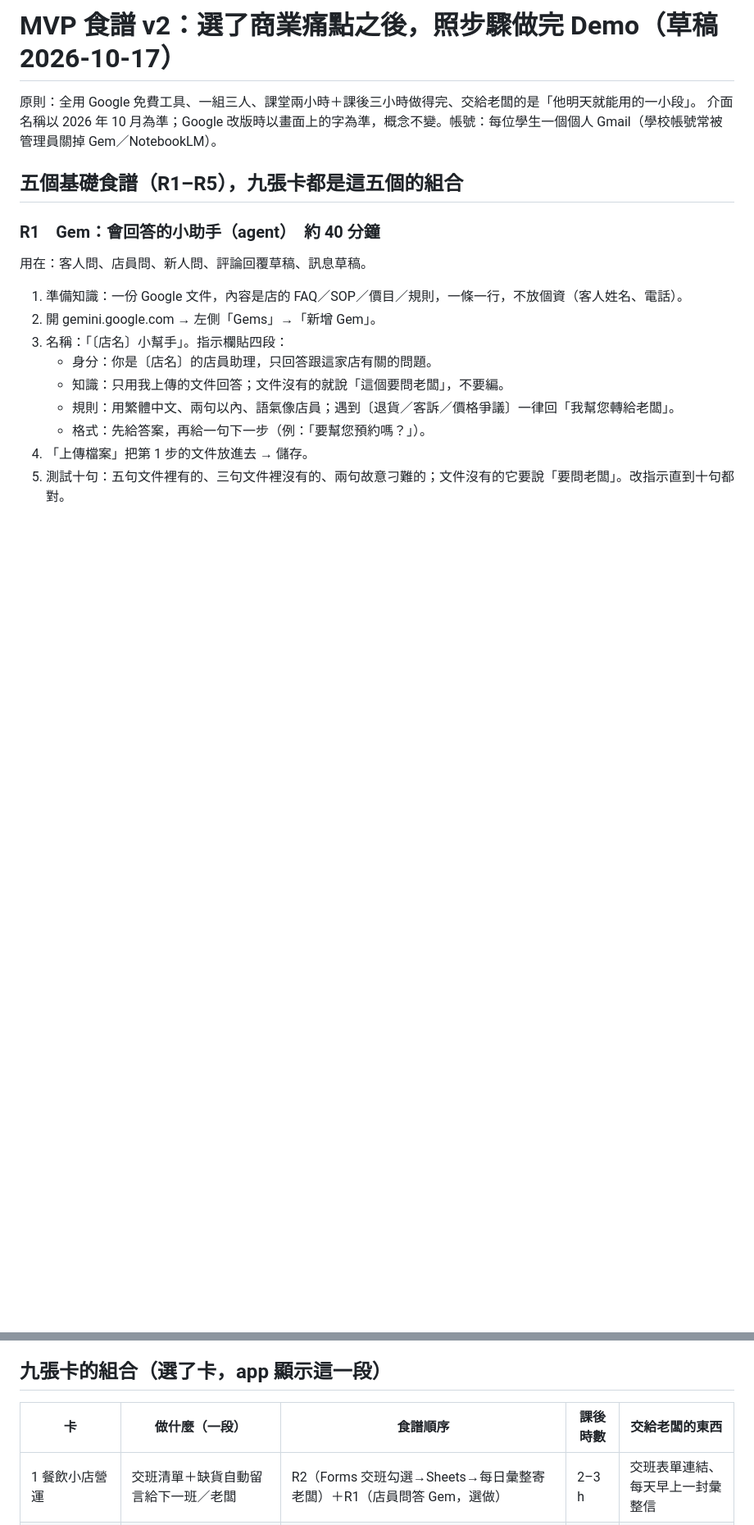
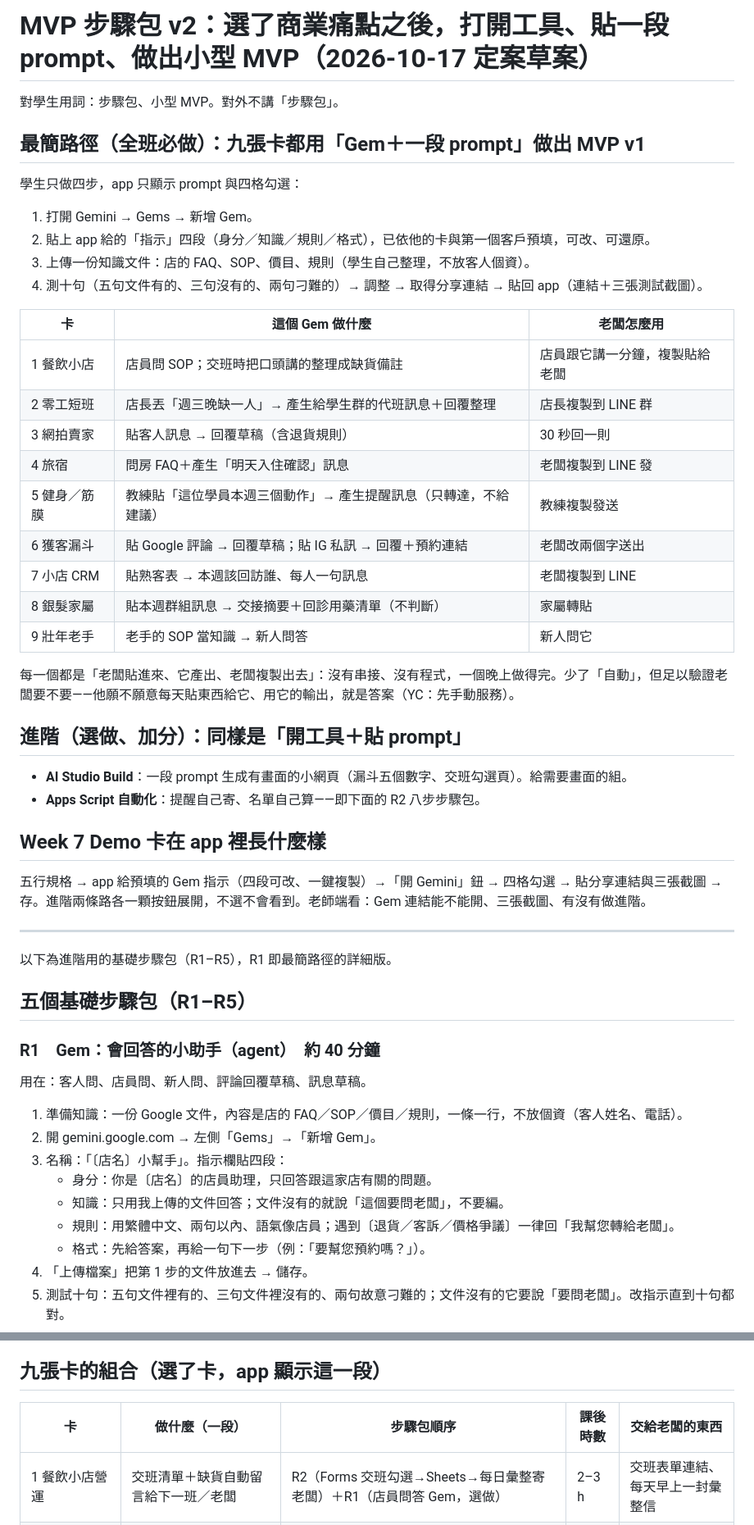
Before and after one commit to hpyuan1220/startup-journey-lab-app, a Markdown page: docs/MVP_RECIPES_V2.md, 2 parts joined by grey strips. Shown at 82% size. Drawn GitHub-style; blank space fills up the shorter version.

Commit message:
MVP 步驟包：最簡路徑定為全班必做（九張卡都用 Gem＋一段 prompt）；Apps Script／AI Studio 改進階選做；用詞改步驟包／小型 MVP
Co-Authored-By: Claude Fable 5.1 <noreply@anthropic.com>
Claude-Session: https://claude.ai/code/session_016PWJEVoPwomoo8RjVeDbyR

```diff
--- a/docs/MVP_RECIPES_V2.md
+++ b/docs/MVP_RECIPES_V2.md
@@ -1,9 +1,39 @@
-# MVP 食譜 v2：選了商業痛點之後，照步驟做完 Demo（草稿 2026-10-17）
+# MVP 步驟包 v2：選了商業痛點之後，打開工具、貼一段 prompt、做出小型 MVP（2026-10-17 定案草案）
 
-原則：全用 Google 免費工具、一組三人、課堂兩小時＋課後三小時做得完、交給老闆的是「他明天就能用的一小段」。
-介面名稱以 2026 年 10 月為準；Google 改版時以畫面上的字為準，概念不變。帳號：每位學生一個個人 Gmail（學校帳號常被管理員關掉 Gem／NotebookLM）。
+對學生用詞：步驟包、小型 MVP。對外不講「步驟包」。
 
-## 五個基礎食譜（R1–R5），九張卡都是這五個的組合
+## 最簡路徑（全班必做）：九張卡都用「Gem＋一段 prompt」做出 MVP v1
+學生只做四步，app 只顯示 prompt 與四格勾選：
+1. 打開 Gemini → Gems → 新增 Gem。
+2. 貼上 app 給的「指示」四段（身分／知識／規則／格式），已依他的卡與第一個客戶預填，可改、可還原。
+3. 上傳一份知識文件：店的 FAQ、SOP、價目、規則（學生自己整理，不放客人個資）。
+4. 測十句（五句文件有的、三句沒有的、兩句刁難的）→ 調整 → 取得分享連結 → 貼回 app（連結＋三張測試截圖）。
+
+| 卡 | 這個 Gem 做什麼 | 老闆怎麼用 |
+|---|---|---|
+| 1 餐飲小店 | 店員問 SOP；交班時把口頭講的整理成缺貨備註 | 店員跟它講一分鐘，複製貼給老闆 |
+| 2 零工短班 | 店長丟「週三晚缺一人」→ 產生給學生群的代班訊息＋回覆整理 | 店長複製到 LINE 群 |
+| 3 網拍賣家 | 貼客人訊息 → 回覆草稿（含退貨規則） | 30 秒回一則 |
+| 4 旅宿 | 問房 FAQ＋產生「明天入住確認」訊息 | 老闆複製到 LINE 發 |
+| 5 健身／筋膜 | 教練貼「這位學員本週三個動作」→ 產生提醒訊息（只轉達，不給建議） | 教練複製發送 |
+| 6 獲客漏斗 | 貼 Google 評論 → 回覆草稿；貼 IG 私訊 → 回覆＋預約連結 | 老闆改兩個字送出 |
+| 7 小店 CRM | 貼熟客表 → 本週該回訪誰、每人一句訊息 | 老闆複製到 LINE |
+| 8 銀髮家屬 | 貼本週群組訊息 → 交接摘要＋回診用藥清單（不判斷） | 家屬轉貼 |
+| 9 壯年老手 | 老手的 SOP 當知識 → 新人問答 | 新人問它 |
+
+每一個都是「老闆貼進來、它產出、老闆複製出去」：沒有串接、沒有程式，一個晚上做得完。少了「自動」，但足以驗證老闆要不要——他願不願意每天貼東西給它、用它的輸出，就是答案（YC：先手動服務）。
+
+## 進階（選做、加分）：同樣是「開工具＋貼 prompt」
+- **AI Studio Build**：一段 prompt 生成有畫面的小網頁（漏斗五個數字、交班勾選頁）。給需要畫面的組。
+- **Apps Script 自動化**：提醒自己寄、名單自己算——即下面的 R2 八步步驟包。
+
+## Week 7 Demo 卡在 app 裡長什麼樣
+五行規格 → app 給預填的 Gem 指示（四段可改、一鍵複製）→「開 Gemini」鈕 → 四格勾選 → 貼分享連結與三張截圖 → 存。進階兩條路各一顆按鈕展開，不選不會看到。老師端看：Gem 連結能不能開、三張截圖、有沒有做進階。
+
+---
+以下為進階用的基礎步驟包（R1–R5），R1 即最簡路徑的詳細版。
+
+## 五個基礎步驟包（R1–R5）
 
 ### R1　Gem：會回答的小助手（agent）　約 40 分鐘
 用在：客人問、店員問、新人問、評論回覆草稿、訊息草稿。
@@ -79,7 +109,7 @@ function sendReminders() {
 
 ## 九張卡的組合（選了卡，app 顯示這一段）
 
-| 卡 | 做什麼（一段） | 食譜順序 | 課後時數 | 交給老闆的東西 |
+| 卡 | 做什麼（一段） | 步驟包順序 | 課後時數 | 交給老闆的東西 |
 |---|---|---|---|---|
 | 1 餐飲小店營運 | 交班清單＋缺貨自動留言給下一班／老闆 | R2（Forms 交班勾選→Sheets→每日彙整寄老闆）＋R1（店員問答 Gem，選做） | 2–3 h | 交班表單連結、每天早上一封彙整信 |
 | 2 零工與臨時人力 | 臨時代班：店長發班、有空的人接、自動通知 | R2（Forms 發班→Sheets→Apps Script 找「有空時段」相符的人寄信） | 3 h | 發班表單、接班表單、自動通知 |
```
